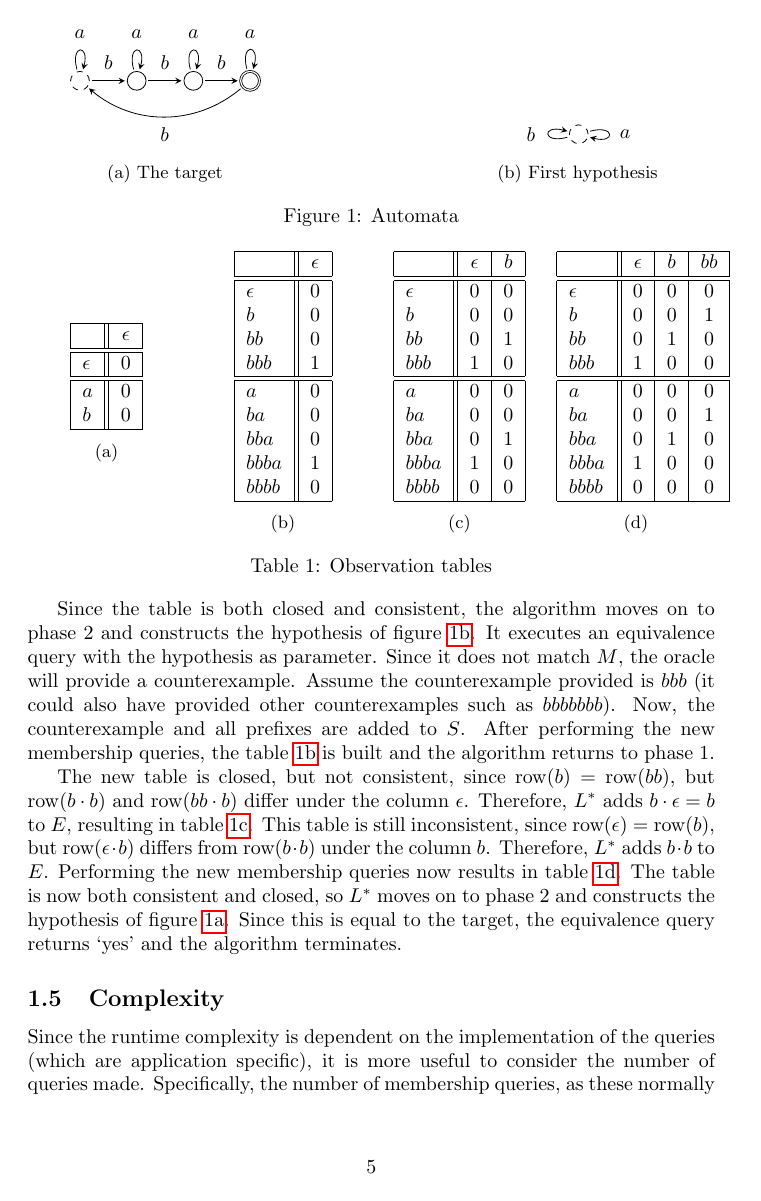
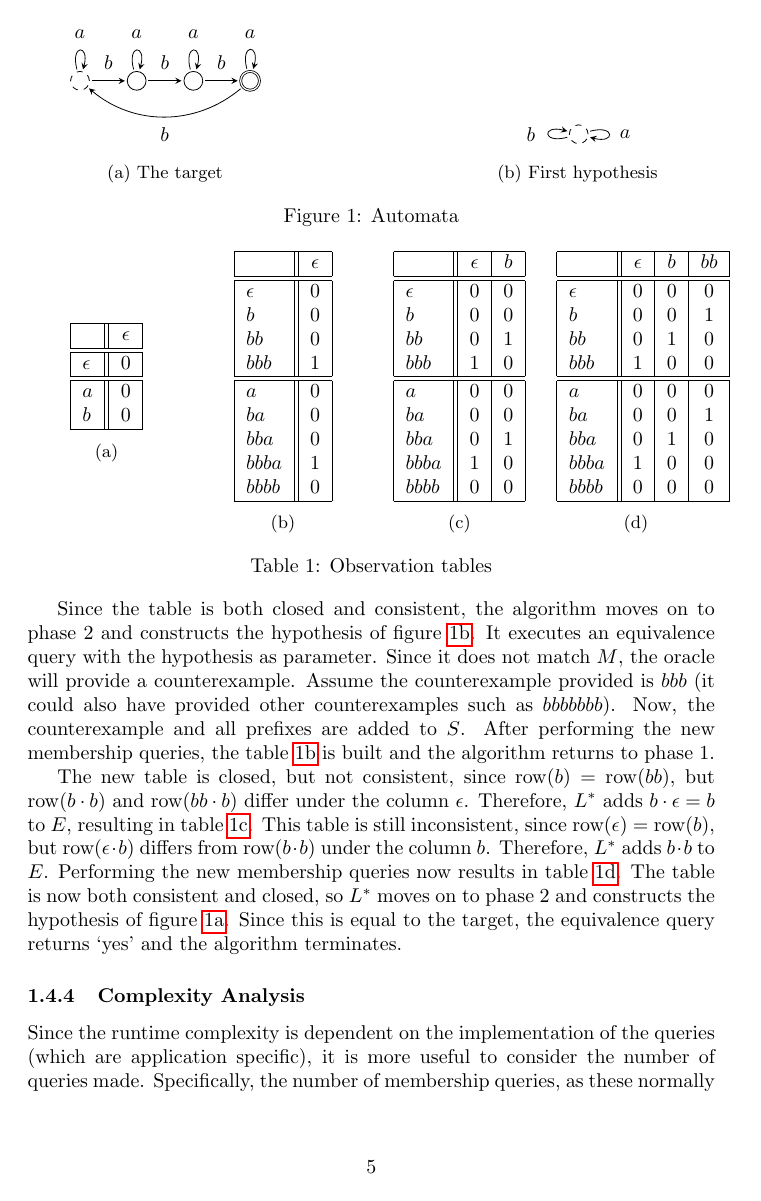
Before and after one commit to Balletie/asml-seminar-report, a LaTeX figure (02-fund-theory.tex): page 5 of 6. Compiled offline with pdfLaTeX.

Commit message:
[fund-theory] Make Complexity Analysis subsubsec
Now it falls under the L* part

```diff
--- a/02-fund-theory.tex
+++ b/02-fund-theory.tex
@@ -391,8 +391,8 @@ now both consistent and closed, so $L^*$ moves on to phase 2 and constructs the
 hypothesis of figure \ref{fig:target}. Since this is equal to the target, the
 equivalence query returns `yes' and the algorithm terminates.
 
-\subsection {Complexity}
-
+\subsubsection{Complexity Analysis}
+\label{sec:complexity-analysis-lstar}
 % Note: Angluin considers k to be constant, and therefore drops the term in the
 % asymptotic upperbounds of both the query complexity and space complexity. She
 % also doesn't explicitly state the required number of membership queries, but
```
